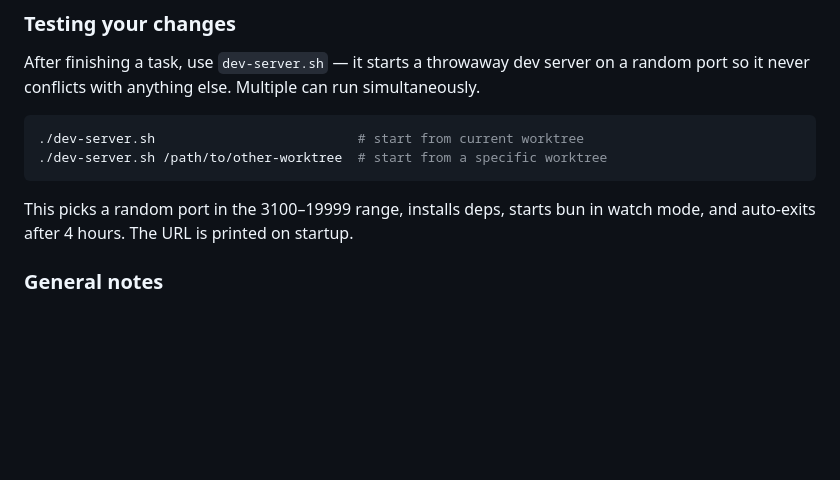
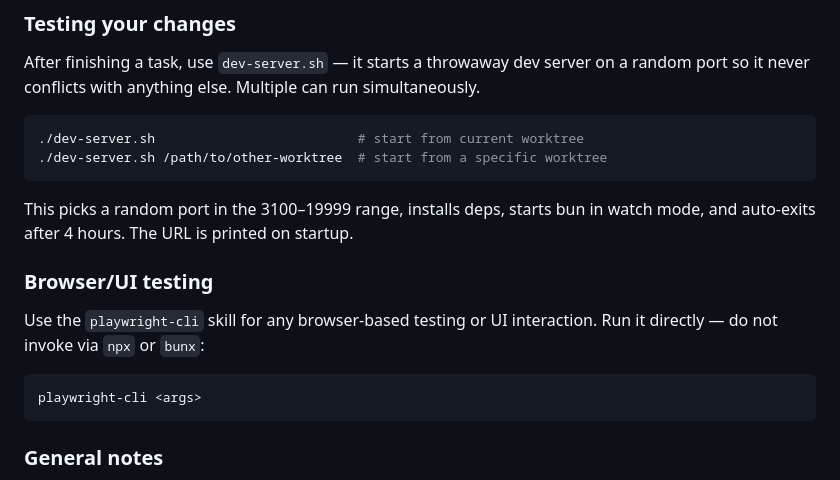
Before and after one commit to ikaros-labs/agents-orchestrator, a Markdown page: CLAUDE.md, the part around the change. Drawn GitHub-style; blank space fills up the shorter version.

Commit message:
Add playwright-cli testing note to CLAUDE.md
Co-Authored-By: Claude Sonnet 4.6 <noreply@anthropic.com>

````diff
--- a/CLAUDE.md
+++ b/CLAUDE.md
@@ -35,6 +35,14 @@ After finishing a task, use `dev-server.sh` — it starts a throwaway dev server
 ```
 
 This picks a random port in the 3100–19999 range, installs deps, starts bun in watch mode, and auto-exits after 4 hours. The URL is printed on startup.
+
+### Browser/UI testing
+
+Use the `playwright-cli` skill for any browser-based testing or UI interaction. Run it directly — do not invoke via `npx` or `bunx`:
+
+```bash
+playwright-cli <args>
+```
 
 ### General notes
 
````
